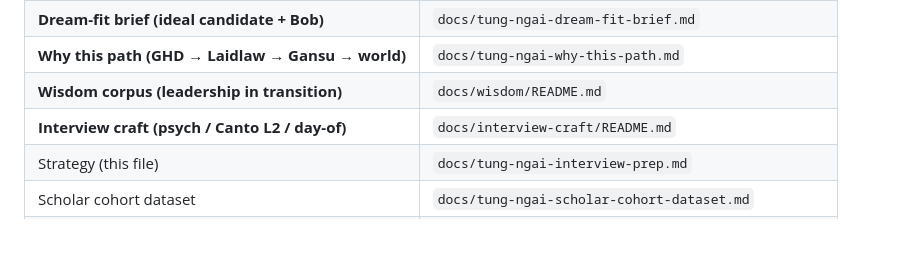
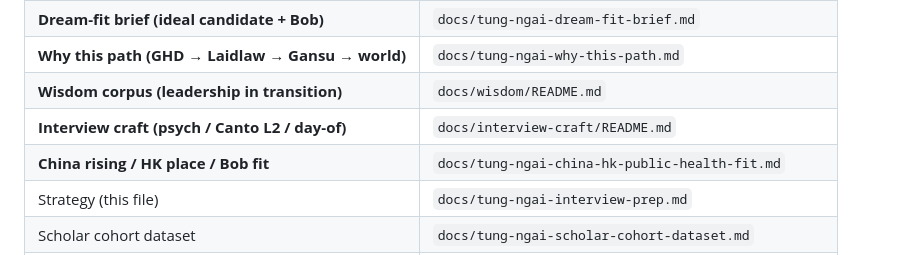
Before and after one commit to bobshenruililin/sidequest-atlas, a Markdown page: docs/tung-ngai-interview-prep.md, the part around the change. Rendered like a GitHub page.

```diff
--- a/docs/tung-ngai-interview-prep.md
+++ b/docs/tung-ngai-interview-prep.md
@@ -16,6 +16,7 @@
 | **Why this path (GHD → Laidlaw → Gansu → world)** | `docs/tung-ngai-why-this-path.md` |
 | **Wisdom corpus (leadership in transition)** | `docs/wisdom/README.md` |
 | **Interview craft (psych / Canto L2 / day-of)** | `docs/interview-craft/README.md` |
+| **China rising / HK place / Bob fit** | `docs/tung-ngai-china-hk-public-health-fit.md` |
 | Strategy (this file) | `docs/tung-ngai-interview-prep.md` |
 | Scholar cohort dataset | `docs/tung-ngai-scholar-cohort-dataset.md` |
 | English scripts | `docs/tung-ngai-english-interview-scripts.md` |
```
Also changed, not shown: docs/tung-ngai-bob-profile.md (+1 -0 lines), docs/tung-ngai-china-hk-public-health-fit.md (added, +184 -0 lines).
